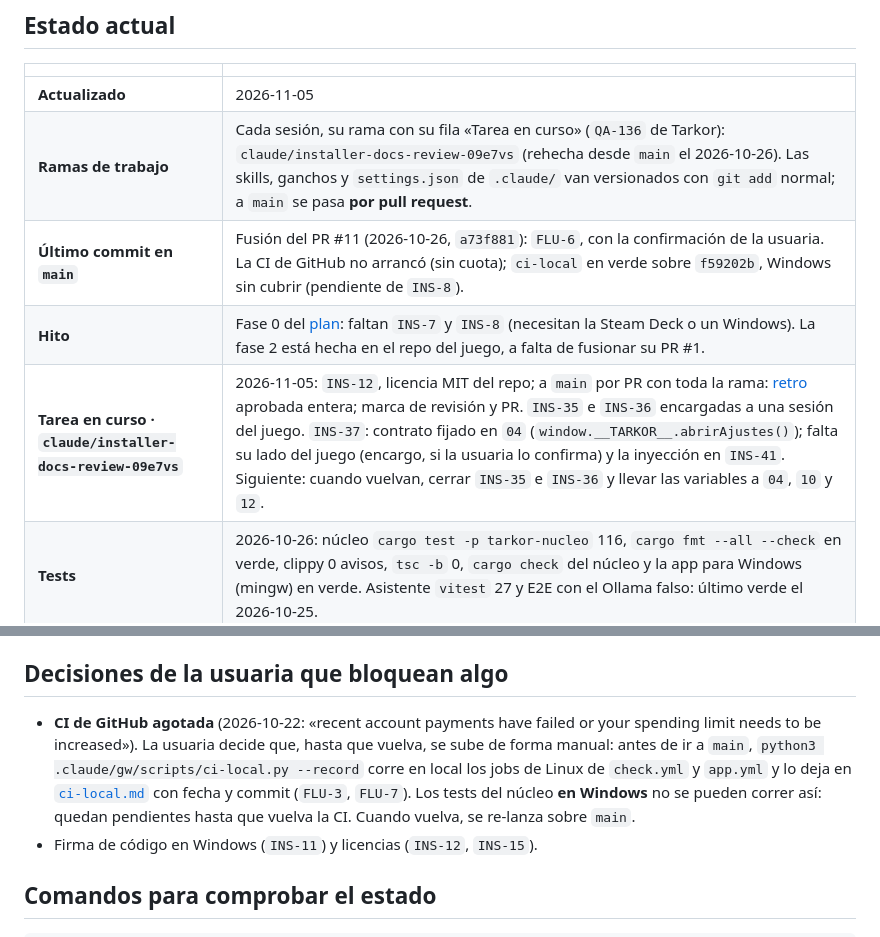
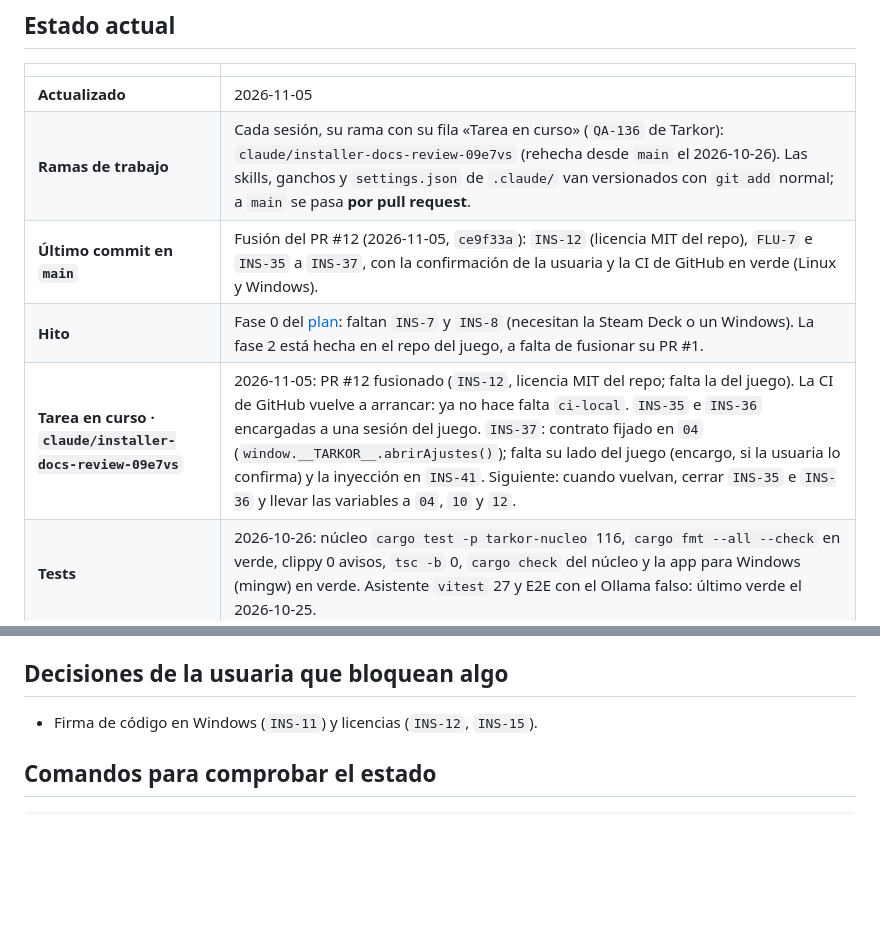
Before and after one commit to Zeldris/Instalador-WMF-Tarkor, a Markdown page: docs/records/traspaso.md, 2 parts joined by grey strips. Rendered like a GitHub page; blank space fills up the shorter version.

Commit message:
docs(INS-12): bitácora tras fusionar el PR #12
Último commit en main: ce9f33a. Fuera la decisión «CI de GitHub agotada»: la CI
vuelve a arrancar y pasó en Linux y Windows sobre el PR. INS-12 sigue abierta
por la licencia del juego. Check en verde.

Refs: INS-12

Siguiente: cuando vuelvan INS-35 e INS-36 del juego, cerrarlas y llevar las variables a 04, 10 y 12

```diff
--- a/docs/records/traspaso.md
+++ b/docs/records/traspaso.md
@@ -12,9 +12,9 @@ cada commit.**
 |---|---|
 | **Actualizado** | 2026-11-05 |
 | **Ramas de trabajo** | Cada sesión, su rama con su fila «Tarea en curso» (`QA-136` de Tarkor): `claude/installer-docs-review-09e7vs` (rehecha desde `main` el 2026-10-26). Las skills, ganchos y `settings.json` de `.claude/` van versionados con `git add` normal; a `main` se pasa **por pull request**. |
-| **Último commit en `main`** | Fusión del PR #11 (2026-10-26, `a73f881`): `FLU-6`, con la confirmación de la usuaria. La CI de GitHub no arrancó (sin cuota); `ci-local` en verde sobre `f59202b`, Windows sin cubrir (pendiente de `INS-8`). |
+| **Último commit en `main`** | Fusión del PR #12 (2026-11-05, `ce9f33a`): `INS-12` (licencia MIT del repo), `FLU-7` e `INS-35` a `INS-37`, con la confirmación de la usuaria y la CI de GitHub en verde (Linux y Windows). |
 | **Hito** | Fase 0 del [plan](../05-plan-de-trabajo.md): faltan `INS-7` y `INS-8` (necesitan la Steam Deck o un Windows). La fase 2 está hecha en el repo del juego, a falta de fusionar su PR #1. |
-| **Tarea en curso · `claude/installer-docs-review-09e7vs`** | 2026-11-05: `INS-12`, licencia MIT del repo; a `main` por PR con toda la rama: [retro](retro-2026-11-05-licencia-mit.md) aprobada entera; marca de revisión y PR. `INS-35` e `INS-36` encargadas a una sesión del juego. `INS-37`: contrato fijado en `04` (`window.__TARKOR__.abrirAjustes()`); falta su lado del juego (encargo, si la usuaria lo confirma) y la inyección en `INS-41`. Siguiente: cuando vuelvan, cerrar `INS-35` e `INS-36` y llevar las variables a `04`, `10` y `12`. |
+| **Tarea en curso · `claude/installer-docs-review-09e7vs`** | 2026-11-05: PR #12 fusionado (`INS-12`, licencia MIT del repo; falta la del juego). La CI de GitHub vuelve a arrancar: ya no hace falta `ci-local`. `INS-35` e `INS-36` encargadas a una sesión del juego. `INS-37`: contrato fijado en `04` (`window.__TARKOR__.abrirAjustes()`); falta su lado del juego (encargo, si la usuaria lo confirma) y la inyección en `INS-41`. Siguiente: cuando vuelvan, cerrar `INS-35` e `INS-36` y llevar las variables a `04`, `10` y `12`. |
 | **Tests** | 2026-10-26: núcleo `cargo test -p tarkor-nucleo` 116, `cargo fmt --all --check` en verde, clippy 0 avisos, `tsc -b` 0, `cargo check` del núcleo y la app para Windows (mingw) en verde. Asistente `vitest` 27 y E2E con el Ollama falso: último verde el 2026-10-25. |
 
 ## Dónde está todo (para saber qué sigue)
@@ -101,11 +101,6 @@ cada commit.**
 
 ## Decisiones de la usuaria que bloquean algo
 
-- **CI de GitHub agotada** (2026-10-22: «recent account payments have failed or your spending limit needs to be
-  increased»). La usuaria decide que, hasta que vuelva, se sube de forma manual: antes de ir a `main`,
-  `python3 .claude/gw/scripts/ci-local.py --record` corre en local los jobs de Linux de `check.yml` y `app.yml` y
-  lo deja en [`ci-local.md`](ci-local.md) con fecha y commit (`FLU-3`, `FLU-7`). Los tests del núcleo **en Windows** no se pueden correr
-  así: quedan pendientes hasta que vuelva la CI. Cuando vuelva, se re-lanza sobre `main`.
 - Firma de código en Windows (`INS-11`) y licencias (`INS-12`, `INS-15`).
 
 ## Comandos para comprobar el estado
```
